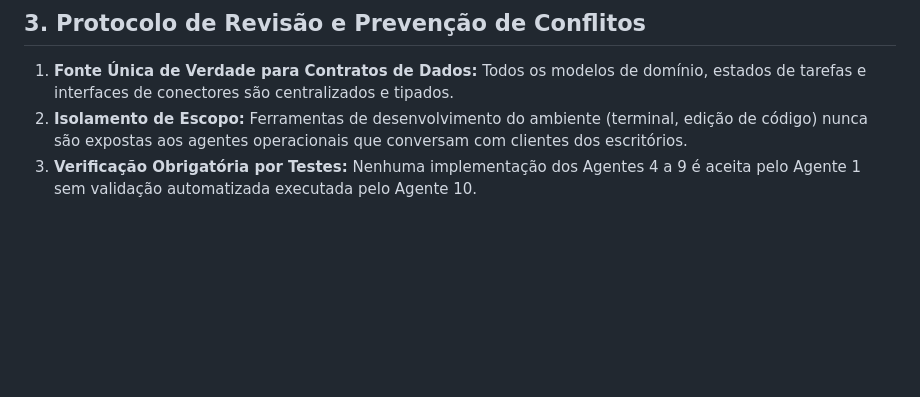
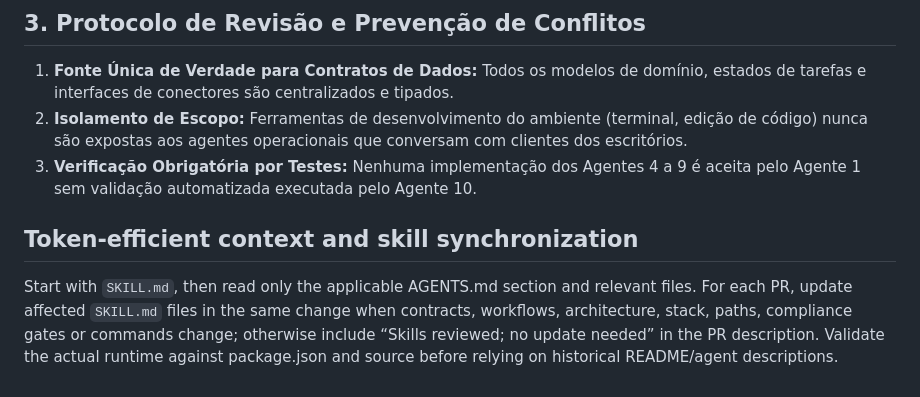
Before and after one commit to DevDanielOB/law-ai, a Markdown page: AGENTS.md, the part around the change. Drawn GitHub-style; blank space fills up the shorter version.

Commit message:
docs: require skill synchronization in every PR

```diff
--- a/AGENTS.md
+++ b/AGENTS.md
@@ -48,3 +48,6 @@ Os agentes abaixo operam dentro da plataforma atendendo aos escritórios cliente
 1. **Fonte Única de Verdade para Contratos de Dados:** Todos os modelos de domínio, estados de tarefas e interfaces de conectores são centralizados e tipados.
 2. **Isolamento de Escopo:** Ferramentas de desenvolvimento do ambiente (terminal, edição de código) nunca são expostas aos agentes operacionais que conversam com clientes dos escritórios.
 3. **Verificação Obrigatória por Testes:** Nenhuma implementação dos Agentes 4 a 9 é aceita pelo Agente 1 sem validação automatizada executada pelo Agente 10.
+
+## Token-efficient context and skill synchronization
+Start with `SKILL.md`, then read only the applicable AGENTS.md section and relevant files. For each PR, update affected `SKILL.md` files in the same change when contracts, workflows, architecture, stack, paths, compliance gates or commands change; otherwise include “Skills reviewed; no update needed” in the PR description. Validate the actual runtime against package.json and source before relying on historical README/agent descriptions.
```
